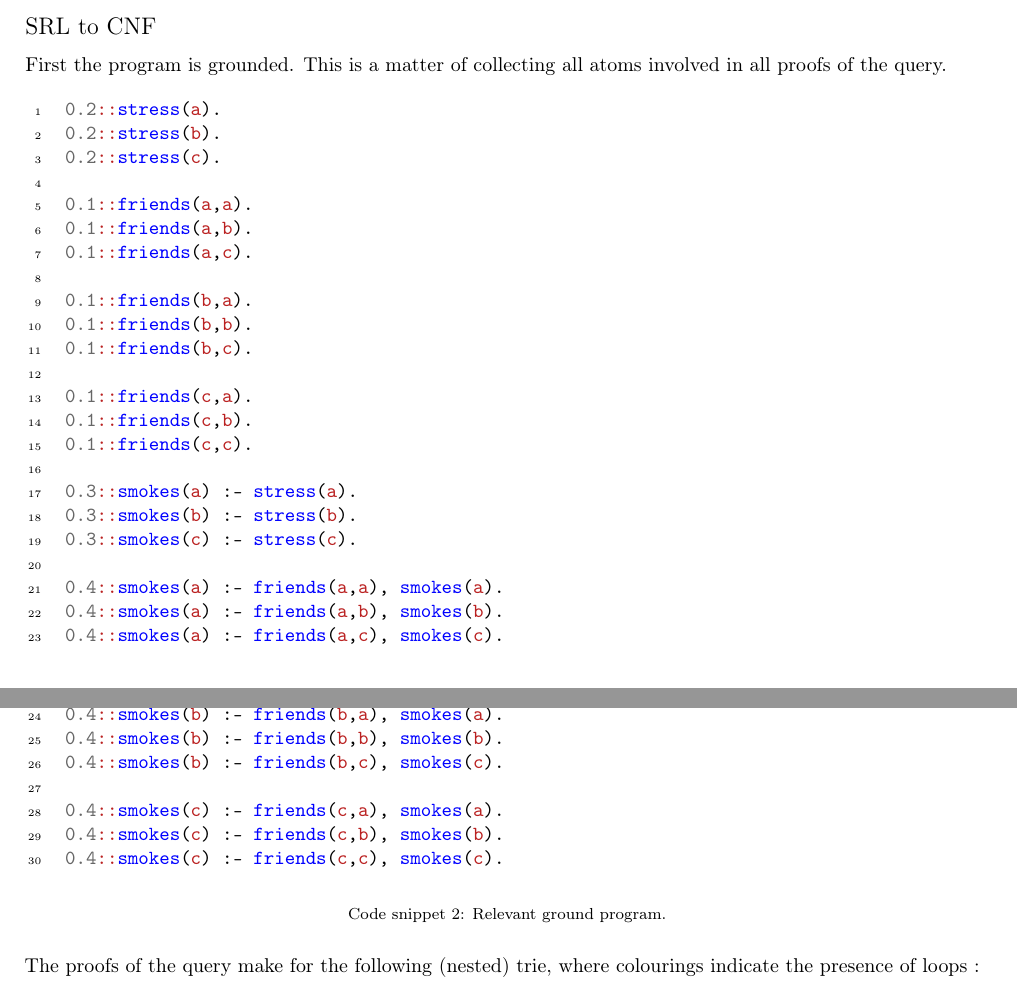
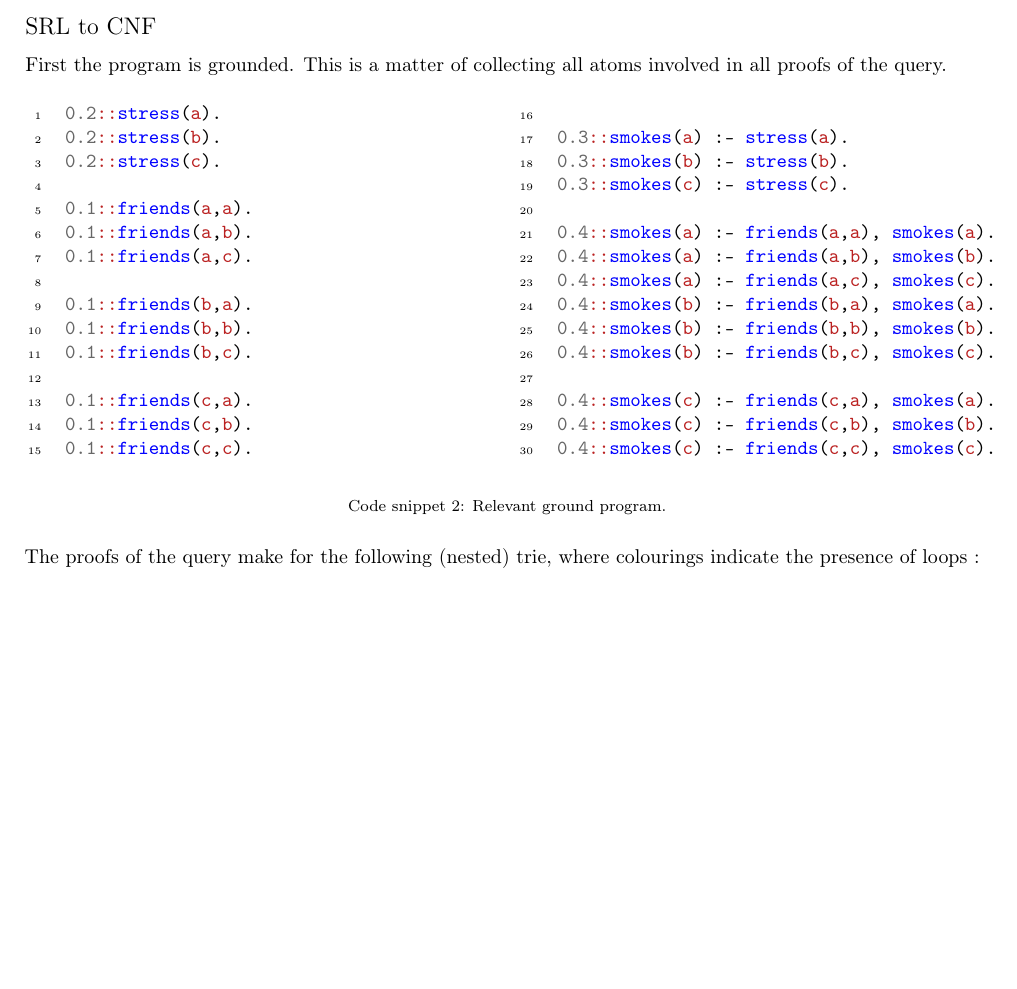
Before and after one commit to BrunoVDK/problog, a LaTeX CV (report/report.tex, which reads report/probabilistic_inference.tex): two parts of pages 2 and 3 of 5 before the commit and part of page 2 of 4 after it, the two joined at a grey line, cut so that both start at the same text, the shorter picture padded with empty space. The pictures show the PDF file report/report.pdf that the author committed with the source.

Commit message:
Multicolumn

```diff
--- a/report/probabilistic_inference.tex
+++ b/report/probabilistic_inference.tex
@@ -9,6 +9,7 @@
 First the program is grounded. This is a matter of collecting all atoms involved in all proofs of the query.
 
 \begin{code}
+\begin{multicols}{2}
 \begin{minted}[xleftmargin=20pt,linenos]{PROLOG}
 0.2::stress(a).
 0.2::stress(b).
@@ -41,6 +42,7 @@ First the program is grounded. This is a matter of collecting all atoms involved
 0.4::smokes(c) :- friends(c,b), smokes(b).
 0.4::smokes(c) :- friends(c,c), smokes(c).
 \end{minted}
+\end{multicols}
 \captionof{listing}{Relevant ground program.}
 \label{code:base}
 \vspace{0.5cm}
@@ -114,6 +116,7 @@ First the program is grounded. This is a matter of collecting all atoms involved
 
 \noindent The loops can be removed while retaining the semantics through the use of auxiliary variables. For example :
 \begin{code}
+\begin{multicols}{2}
 \begin{minted}[xleftmargin=20pt,linenos]{PROLOG}
 0.2::stress(a).
 0.2::stress(b).
@@ -138,6 +141,7 @@ smokes(c) :- p(c).
 
 query(smokes(a)).
 \end{minted}
+\end{multicols}
 \captionof{listing}{Relevant ground program without cycles.}
 \label{code:base}
 \vspace{0.5cm}
--- a/report/report.tex
+++ b/report/report.tex
@@ -16,6 +16,7 @@
   {\normalfont\large}
   {\thesection}{1em}{}
 \usepackage{hyperref}
+\usepackage{multicol}
 \definecolor{blue}{rgb}{0.01, 0.28, 1.0}
 \definecolor{lightgray}{rgb}{0.95, 0.95, 0.95}
 \hypersetup{colorlinks=true, urlcolor=blue, citecolor=blue, filecolor=blue, linkcolor=blue}
```
Also changed, not shown: report/report.pdf, report/probabilistic_inference.tex (2 more changed lines).
